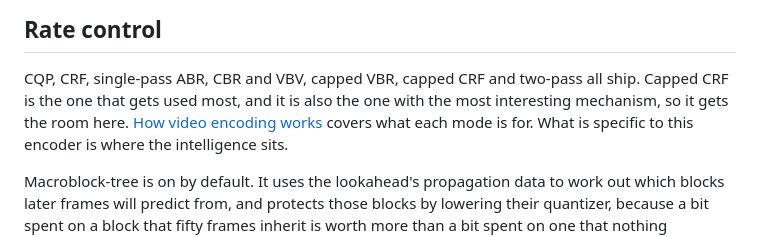
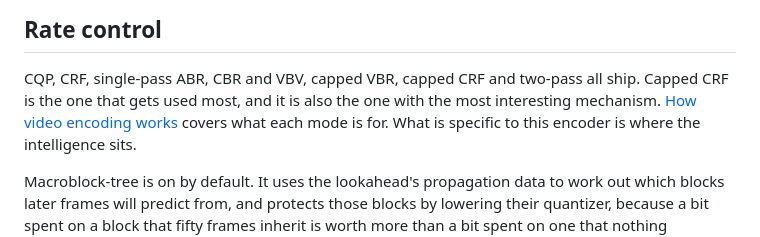
Before and after one commit to terranvigil/next264, a Markdown page: site/design.md, the part around the change. Drawn GitHub-style.

Commit message:
design: drop "so it gets the room here"

```diff
--- a/site/design.md
+++ b/site/design.md
@@ -78,7 +78,7 @@ diagrams.
 
 CQP, CRF, single-pass ABR, CBR and VBV, capped VBR, capped CRF and two-pass all
 ship. Capped CRF is the one that gets used most, and it is also the one with the
-most interesting mechanism, so it gets the room here.
+most interesting mechanism.
 [How video encoding works](encoding.md) covers what each mode is for. What is
 specific to this encoder is where the intelligence sits.
 
```
